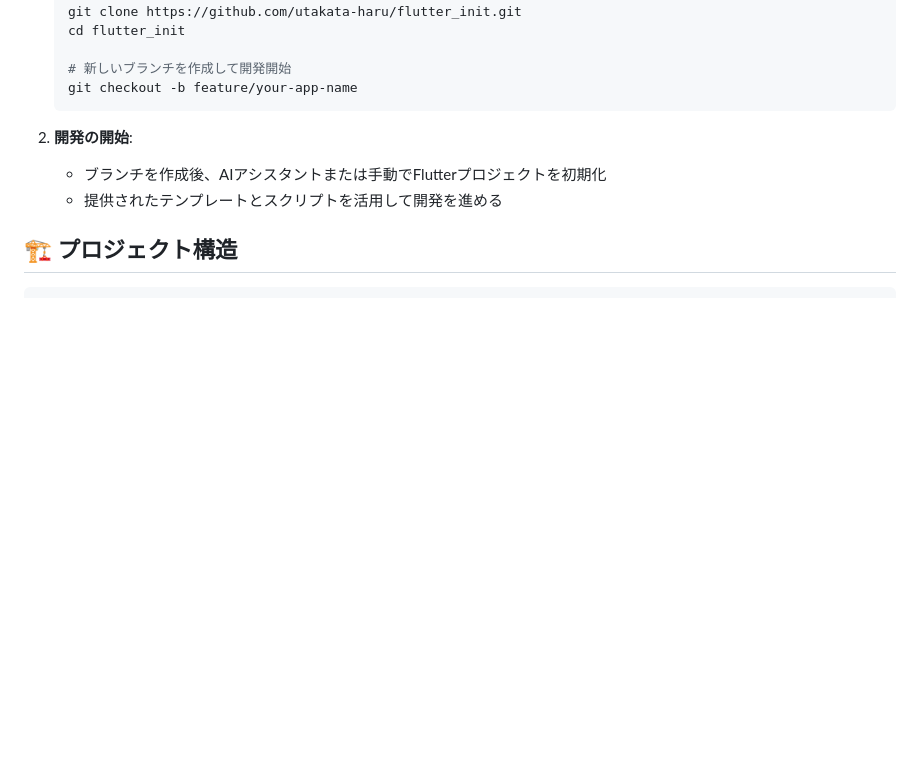
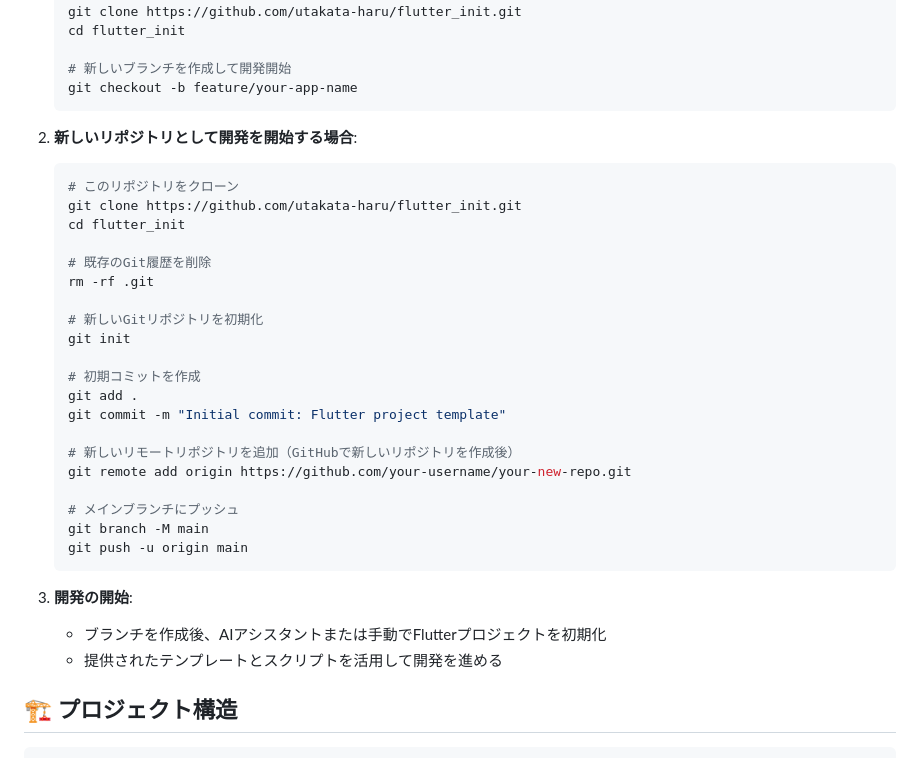
Before and after one commit to utakata-haru/flutter_init, a Markdown page: README.md, the part around the change. GitHub-like rendering; blank space fills up the shorter version.

Commit message:
docs: READMEに新しいリポジトリとして開発を開始する手順を追加

````diff
--- a/README.md
+++ b/README.md
@@ -20,7 +20,31 @@
    git checkout -b feature/your-app-name
    ```
 
-2. **開発の開始**:
+2. **新しいリポジトリとして開発を開始する場合**:
+   ```bash
+   # このリポジトリをクローン
+   git clone https://github.com/utakata-haru/flutter_init.git
+   cd flutter_init
+
+   # 既存のGit履歴を削除
+   rm -rf .git
+
+   # 新しいGitリポジトリを初期化
+   git init
+
+   # 初期コミットを作成
+   git add .
+   git commit -m "Initial commit: Flutter project template"
+
+   # 新しいリモートリポジトリを追加（GitHubで新しいリポジトリを作成後）
+   git remote add origin https://github.com/your-username/your-new-repo.git
+
+   # メインブランチにプッシュ
+   git branch -M main
+   git push -u origin main
+   ```
+
+3. **開発の開始**:
    - ブランチを作成後、AIアシスタントまたは手動でFlutterプロジェクトを初期化
    - 提供されたテンプレートとスクリプトを活用して開発を進める
 
````
